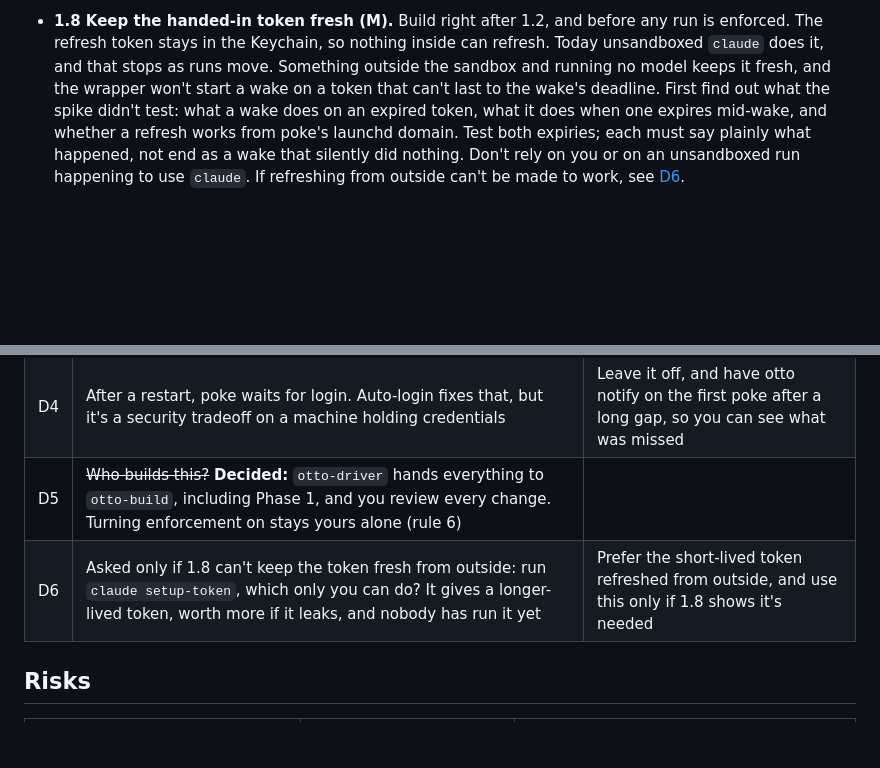
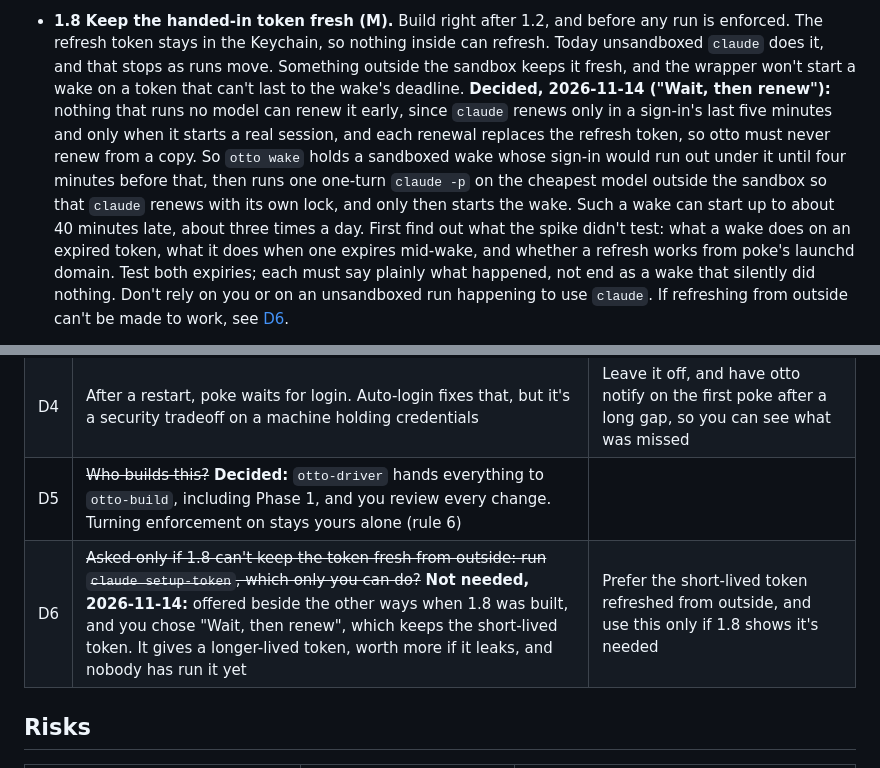
Before and after one commit to thejosh00/otto, a Markdown page: plans/v3.md, 2 parts joined by grey strips. Drawn GitHub-style; blank space fills up the shorter version.

Commit message:
plan: 1.8 renews the sign-in by waiting, then one small claude turn (as decided)
Co-Authored-By: Claude Fable 5.2 <noreply@anthropic.com>

```diff
--- a/plans/v3.md
+++ b/plans/v3.md
@@ -359,8 +359,14 @@ Filesystem rules alone aren't enough. Each of these gets past a naive profile, a
   prove anything.
 - **1.8 Keep the handed-in token fresh (M).** Build right after 1.2, and before any run is enforced.
   The refresh token stays in the Keychain, so nothing inside can refresh. Today unsandboxed `claude`
-  does it, and that stops as runs move. Something outside the sandbox and running no model keeps it
-  fresh, and the wrapper won't start a wake on a token that can't last to the wake's deadline. First
+  does it, and that stops as runs move. Something outside the sandbox keeps it fresh, and the wrapper
+  won't start a wake on a token that can't last to the wake's deadline. **Decided, 2026-11-14 ("Wait, then
+  renew"):** nothing that runs no model can renew it early, since `claude` renews only in a sign-in's last
+  five minutes and only when it starts a real session, and each renewal replaces the refresh token, so otto
+  must never renew from a copy. So `otto wake` holds a sandboxed wake whose sign-in would run out under it
+  until four minutes before that, then runs one one-turn `claude -p` on the cheapest model outside the
+  sandbox so that `claude` renews with its own lock, and only then starts the wake. Such a wake can start
+  up to about 40 minutes late, about three times a day. First
   find out what the spike didn't test: what a wake does on an expired token, what it does when one
   expires mid-wake, and whether a refresh works from poke's launchd domain. Test both expiries; each
   must say plainly what happened, not end as a wake that silently did nothing. Don't rely on you or on
@@ -690,7 +696,7 @@ a whole at first. Don't remove anything here without asking.
 | D3 | Do pull-request repositories matter soon? They keep a credentialed lander until `gh` gets the 1.5 treatment | No: both repos are `direct`. Build it when a repo needs it |
 | D4 | After a restart, poke waits for login. Auto-login fixes that, but it's a security tradeoff on a machine holding credentials | Leave it off, and have otto notify on the first poke after a long gap, so you can see what was missed |
 | D5 | ~~Who builds this?~~ **Decided:** `otto-driver` hands everything to `otto-build`, including Phase 1, and you review every change. Turning enforcement on stays yours alone (rule 6) | |
-| D6 | Asked only if 1.8 can't keep the token fresh from outside: run `claude setup-token`, which only you can do? It gives a longer-lived token, worth more if it leaks, and nobody has run it yet | Prefer the short-lived token refreshed from outside, and use this only if 1.8 shows it's needed |
+| D6 | ~~Asked only if 1.8 can't keep the token fresh from outside: run `claude setup-token`, which only you can do?~~ **Not needed, 2026-11-14:** offered beside the other ways when 1.8 was built, and you chose "Wait, then renew", which keeps the short-lived token. It gives a longer-lived token, worth more if it leaks, and nobody has run it yet | Prefer the short-lived token refreshed from outside, and use this only if 1.8 shows it's needed |
 
 ## Risks
 
```
